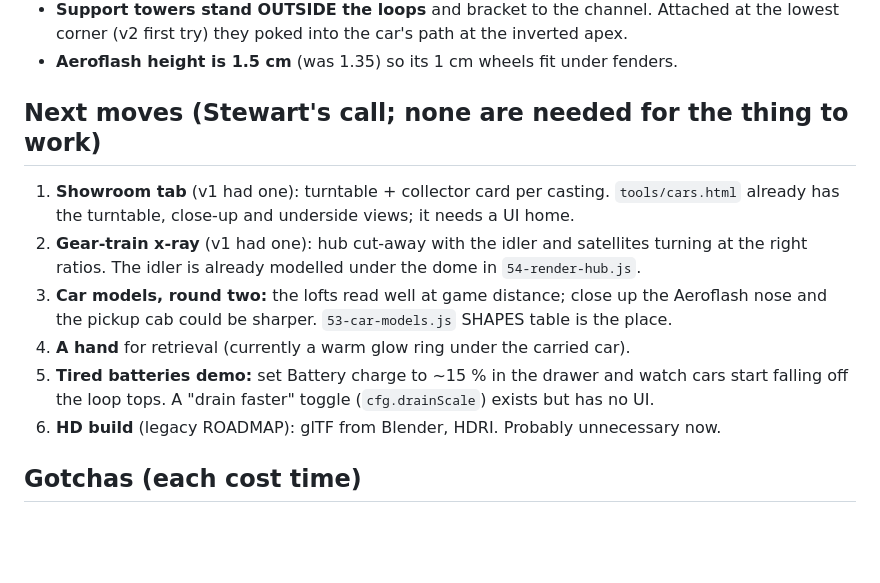
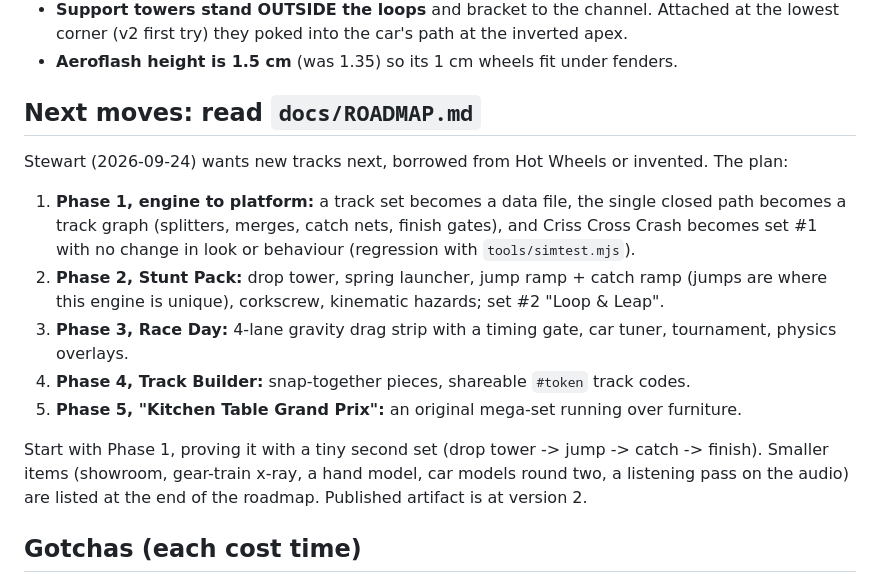
Before and after one commit to Samizdat-Publications/lukewarm-wheels, a Markdown page: HANDOFF.md, the part around the change. Rendered like a GitHub page; blank space fills up the shorter version.

Commit message:
docs: v2 ROADMAP (platform, stunt pack, race day, builder, Kitchen Table GP); HANDOFF points to it
Co-Authored-By: Claude Opus 5.5 <noreply@anthropic.com>

```diff
--- a/HANDOFF.md
+++ b/HANDOFF.md
@@ -88,18 +88,23 @@ else = oriented-box SAT + rigid-body impulse (`42-collide.js`), and a hard hit d
   corner (v2 first try) they poked into the car's path at the inverted apex.
 - **Aeroflash height is 1.5 cm** (was 1.35) so its 1 cm wheels fit under fenders.
 
-## Next moves (Stewart's call; none are needed for the thing to work)
+## Next moves: read `docs/ROADMAP.md`
 
-1. **Showroom tab** (v1 had one): turntable + collector card per casting. `tools/cars.html`
-   already has the turntable, close-up and underside views; it needs a UI home.
-2. **Gear-train x-ray** (v1 had one): hub cut-away with the idler and satellites turning at the
-   right ratios. The idler is already modelled under the dome in `54-render-hub.js`.
-3. **Car models, round two:** the lofts read well at game distance; close up the Aeroflash nose
-   and the pickup cab could be sharper. `53-car-models.js` SHAPES table is the place.
-4. **A hand** for retrieval (currently a warm glow ring under the carried car).
-5. **Tired batteries demo:** set Battery charge to ~15 % in the drawer and watch cars start
-   falling off the loop tops. A "drain faster" toggle (`cfg.drainScale`) exists but has no UI.
-6. **HD build** (legacy ROADMAP): glTF from Blender, HDRI. Probably unnecessary now.
+Stewart (2026-09-24) wants new tracks next, borrowed from Hot Wheels or invented. The plan:
+
+1. **Phase 1, engine to platform:** a track set becomes a data file, the single closed path
+   becomes a track graph (splitters, merges, catch nets, finish gates), and Criss Cross Crash
+   becomes set #1 with no change in look or behaviour (regression with `tools/simtest.mjs`).
+2. **Phase 2, Stunt Pack:** drop tower, spring launcher, jump ramp + catch ramp (jumps are where
+   this engine is unique), corkscrew, kinematic hazards; set #2 "Loop & Leap".
+3. **Phase 3, Race Day:** 4-lane gravity drag strip with a timing gate, car tuner, tournament,
+   physics overlays.
+4. **Phase 4, Track Builder:** snap-together pieces, shareable `#token` track codes.
+5. **Phase 5, "Kitchen Table Grand Prix":** an original mega-set running over furniture.
+
+Start with Phase 1, proving it with a tiny second set (drop tower -> jump -> catch -> finish).
+Smaller items (showroom, gear-train x-ray, a hand model, car models round two, a listening pass on
+the audio) are listed at the end of the roadmap. Published artifact is at version 2.
 
 ## Gotchas (each cost time)
 
```
Also changed, not shown: docs/ROADMAP.md (added, +105 -0 lines).
